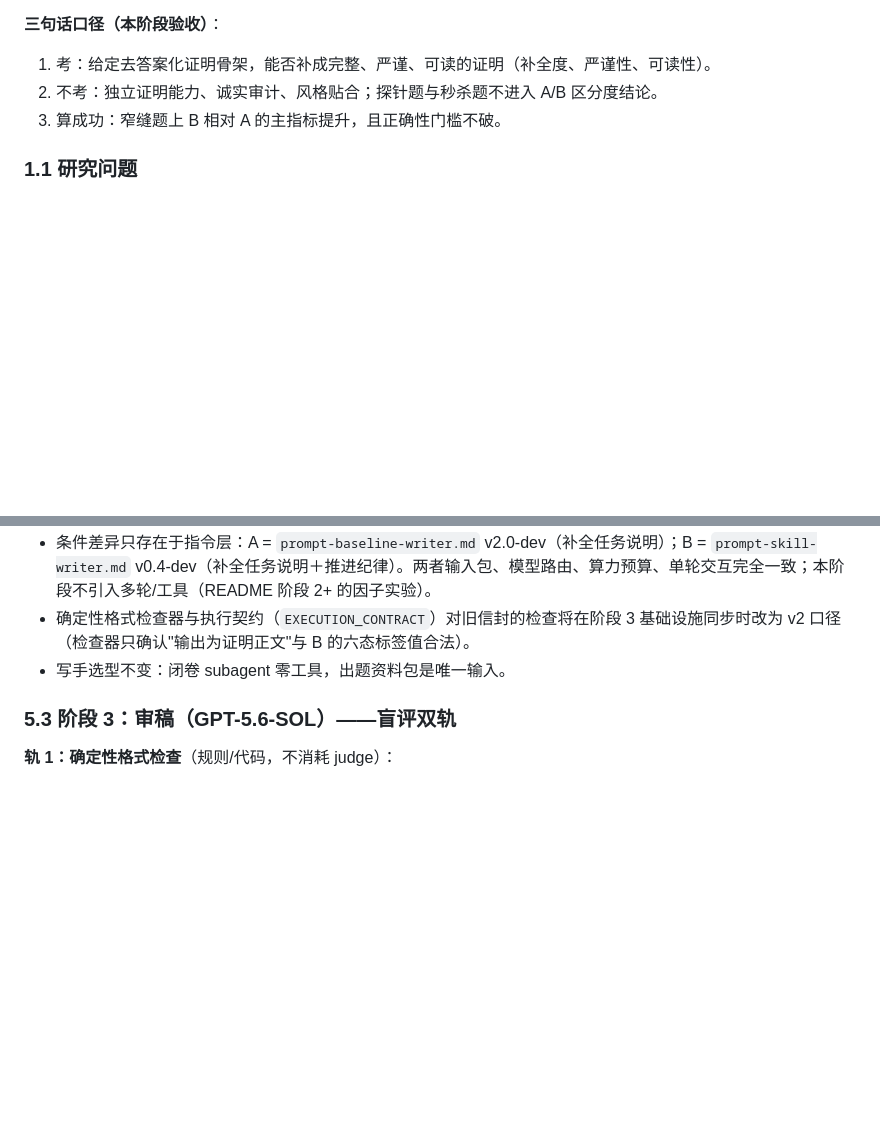
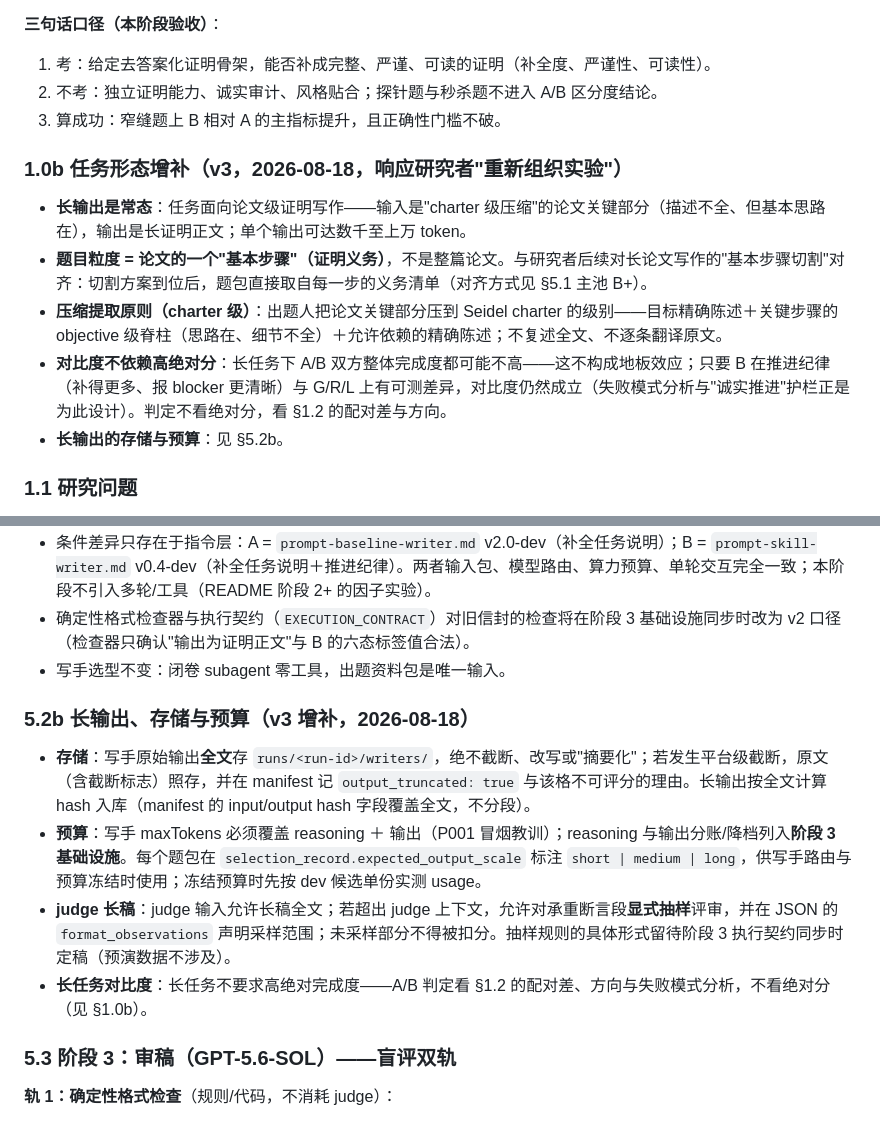
Before and after one commit to WZAwza050801/proof-expansion, a Markdown page: experiment-design.md, 2 parts joined by grey strips. Rendered like a GitHub page; blank space fills up the shorter version.

Commit message:
docs: reorganize experiment for long-form paper-level completion - charter-level compression, long-output storage/budget, low-score contrast note

```diff
--- a/experiment-design.md
+++ b/experiment-design.md
@@ -46,6 +46,14 @@
 1. 考：给定去答案化证明骨架，能否补成完整、严谨、可读的证明（补全度、严谨性、可读性）。
 2. 不考：独立证明能力、诚实审计、风格贴合；探针题与秒杀题不进入 A/B 区分度结论。
 3. 算成功：窄缝题上 B 相对 A 的主指标提升，且正确性门槛不破。
+
+### 1.0b 任务形态增补（v3，2026-08-18，响应研究者"重新组织实验"）
+
+- **长输出是常态**：任务面向论文级证明写作——输入是"charter 级压缩"的论文关键部分（描述不全、但基本思路在），输出是长证明正文；单个输出可达数千至上万 token。
+- **题目粒度 = 论文的一个"基本步骤"（证明义务）**，不是整篇论文。与研究者后续对长论文写作的"基本步骤切割"对齐：切割方案到位后，题包直接取自每一步的义务清单（对齐方式见 §5.1 主池 B+）。
+- **压缩提取原则（charter 级）**：出题人把论文关键部分压到 Seidel charter 的级别——目标精确陈述＋关键步骤的 objective 级脊柱（思路在、细节不全）＋允许依赖的精确陈述；不复述全文、不逐条翻译原文。
+- **对比度不依赖高绝对分**：长任务下 A/B 双方整体完成度都可能不高——这不构成地板效应；只要 B 在推进纪律（补得更多、报 blocker 更清晰）与 G/R/L 上有可测差异，对比度仍然成立（失败模式分析与"诚实推进"护栏正是为此设计）。判定不看绝对分，看 §1.2 的配对差与方向。
+- **长输出的存储与预算**：见 §5.2b。
 
 ### 1.1 研究问题
 
@@ -199,6 +207,13 @@ run_policy:                    # 变体、写手路由、重复、judge 路由
 - 确定性格式检查器与执行契约（`EXECUTION_CONTRACT`）对旧信封的检查将在阶段 3 基础设施同步时改为 v2 口径（检查器只确认"输出为证明正文"与 B 的六态标签值合法）。
 - 写手选型不变：闭卷 subagent 零工具，出题资料包是唯一输入。
 
+### 5.2b 长输出、存储与预算（v3 增补，2026-08-18）
+
+- **存储**：写手原始输出**全文**存 `runs/<run-id>/writers/`，绝不截断、改写或"摘要化"；若发生平台级截断，原文（含截断标志）照存，并在 manifest 记 `output_truncated: true` 与该格不可评分的理由。长输出按全文计算 hash 入库（manifest 的 input/output hash 字段覆盖全文，不分段）。
+- **预算**：写手 maxTokens 必须覆盖 reasoning ＋ 输出（P001 冒烟教训）；reasoning 与输出分账/降档列入**阶段 3 基础设施**。每个题包在 `selection_record.expected_output_scale` 标注 `short | medium | long`，供写手路由与预算冻结时使用；冻结预算时先按 dev 候选单份实测 usage。
+- **judge 长稿**：judge 输入允许长稿全文；若超出 judge 上下文，允许对承重断言段**显式抽样**评审，并在 JSON 的 `format_observations` 声明采样范围；未采样部分不得被扣分。抽样规则的具体形式留待阶段 3 执行契约同步时定稿（预演数据不涉及）。
+- **长任务对比度**：长任务不要求高绝对完成度——A/B 判定看 §1.2 的配对差、方向与失败模式分析，不看绝对分（见 §1.0b）。
+
 ### 5.3 阶段 3：审稿（GPT-5.6-SOL）——盲评双轨
 
 **轨 1：确定性格式检查**（规则/代码，不消耗 judge）：
```
Also changed, not shown: prompt-terra-problem-curator.md (+7 -0 lines).
